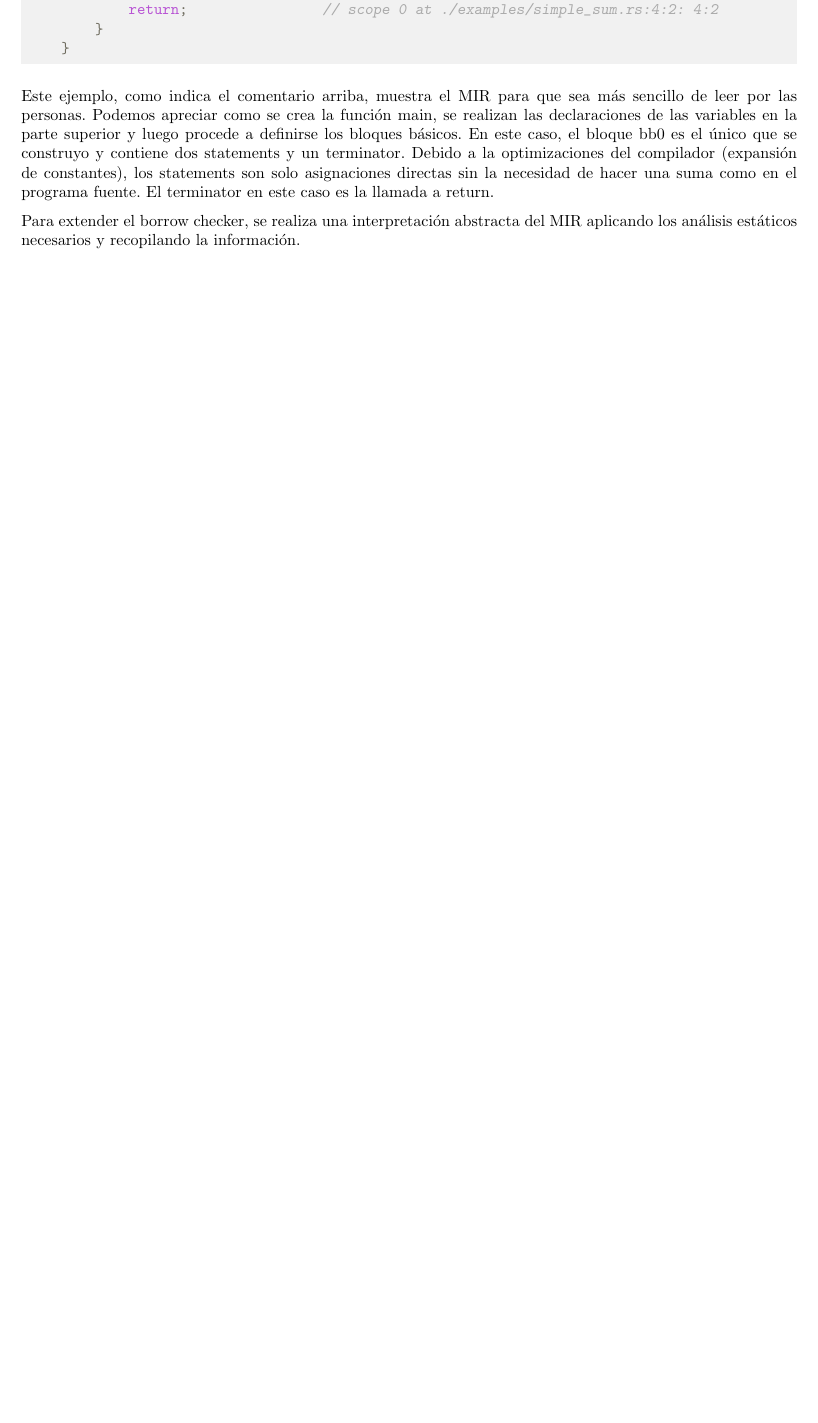
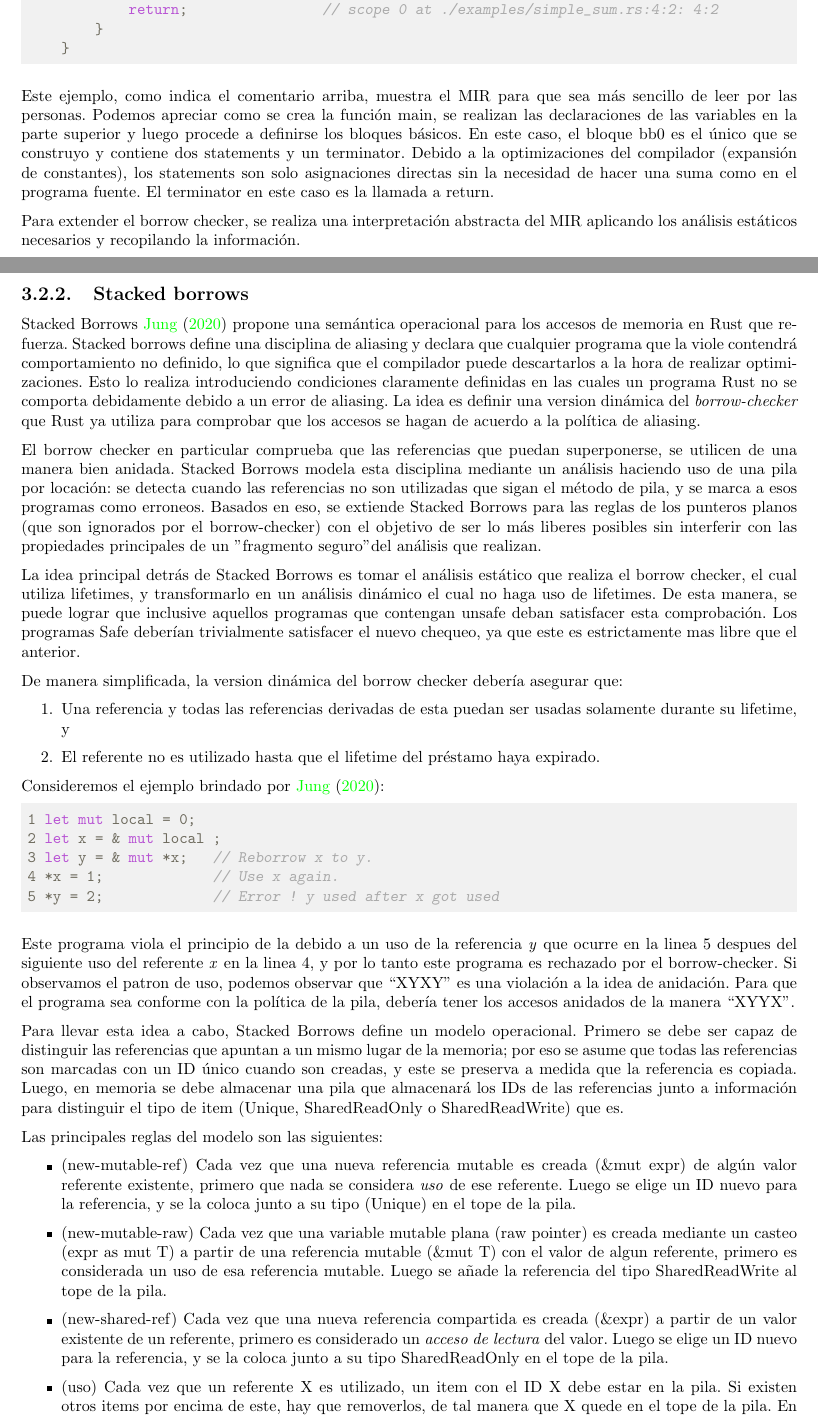
Before and after one commit to eigiachero/rust-static-analyzer, a LaTeX thesis (docs/tesis.tex, which reads docs/capitulo-3.tex): part of page 15 of 21 before the commit and two parts of pages 15 and 16 of 23 after it, the two joined at a grey line, cut so that both start at the same text, the shorter picture padded with empty space. Compiled offline with pdfLaTeX.

Commit message:
wip cap 3 Stacked Borrows
Signed-off-by: Eze Giachero <egiachero@gmail.com>

```diff
--- a/docs/capitulo-3.tex
+++ b/docs/capitulo-3.tex
@@ -67,3 +67,38 @@ tiene una representación en MIR de la siguiente forma:
 Este ejemplo, como indica el comentario arriba, muestra el MIR para que sea más sencillo de leer por las personas. Podemos apreciar como se crea la función main, se realizan las declaraciones de las variables en la parte superior y luego procede a definirse los bloques básicos. En este caso, el bloque bb0 es el único que se construyo y contiene dos statements y un terminator. Debido a la optimizaciones del compilador (expansión de constantes), los statements son solo asignaciones directas sin la necesidad de hacer una suma como en el programa fuente. El terminator en este caso es la llamada a return.
 
 Para extender el borrow checker, se realiza una interpretación abstracta del MIR aplicando los análisis estáticos necesarios y recopilando la información.
+
+\subsection{Stacked borrows}
+
+Stacked Borrows \cite{stackedborrows} propone una semántica operacional para los accesos de memoria en Rust que refuerza. Stacked borrows define una disciplina de aliasing y declara que cualquier programa que la viole contendrá comportamiento no definido, lo que significa que el compilador puede descartarlos a la hora de realizar optimizaciones. Esto lo realiza introduciendo condiciones claramente definidas en las cuales un programa Rust no se comporta debidamente debido a un error de aliasing. La idea es definir una version dinámica del \textit{borrow-checker} que Rust ya utiliza para comprobar que los accesos se hagan de acuerdo a la política de aliasing.
+
+El borrow checker en particular comprueba que las referencias que puedan superponerse, se utilicen de una manera bien anidada. Stacked Borrows modela esta disciplina mediante un análisis haciendo uso de una pila por locación: se detecta cuando las referencias no son utilizadas que sigan el método de pila, y se marca a esos programas como erroneos. Basados en eso, se extiende Stacked Borrows para las reglas de los punteros planos (que son ignorados por el borrow-checker) con el objetivo de ser lo más liberes posibles sin interferir con las propiedades principales de un "fragmento seguro" del análisis que realizan.
+
+La idea principal detrás de Stacked Borrows es tomar el análisis estático que realiza el borrow checker, el cual utiliza lifetimes, y transformarlo en un análisis dinámico el cual no haga uso de lifetimes. De esta manera, se puede lograr que inclusive aquellos programas que contengan unsafe deban satisfacer esta comprobación. Los programas Safe deberían trivialmente satisfacer el nuevo chequeo, ya que este es estrictamente mas libre que el anterior.
+
+De manera simplificada, la version dinámica del borrow checker debería asegurar que:
+\begin{enumerate}
+    \item Una referencia y todas las referencias derivadas de esta puedan ser usadas solamente durante su lifetime, y
+    \item El referente no es utilizado hasta que el lifetime del préstamo haya expirado.
+\end{enumerate}
+
+Consideremos el ejemplo brindado por \cite{stackedborrows}:
+\begin{lstlisting}[language=Rust]
+1 let mut local = 0;
+2 let x = & mut local ;
+3 let y = & mut *x;   // Reborrow x to y.
+4 *x = 1;             // Use x again.
+5 *y = 2;             // Error ! y used after x got used
+\end{lstlisting}
+
+Este programa viola el principio de la debido a un uso de la referencia \textit{y} que ocurre en la linea 5 despues del siguiente uso del referente \textit{x} en la linea 4, y por lo tanto este programa es rechazado por el borrow-checker. Si observamos el patron de uso, podemos observar que ``XYXY'' es una violación a la idea de anidación. Para que el programa sea conforme con la política de la pila, debería tener los accesos anidados de la manera ``XYYX''.
+
+Para llevar esta idea a cabo, Stacked Borrows define un modelo operacional. Primero se debe ser capaz de distinguir las referencias que apuntan a un mismo lugar de la memoria; por eso se asume que todas las referencias son marcadas con un ID único cuando son creadas, y este se preserva a medida que la referencia es copiada. Luego, en memoria se debe almacenar una pila que almacenará los IDs de las referencias junto a información para distinguir el tipo de item (Unique, SharedReadOnly o SharedReadWrite) que es.
+
+Las principales reglas del modelo son las siguientes:
+\begin{itemize}
+    \item (new-mutable-ref) Cada vez que una nueva referencia mutable es creada (\&mut expr) de algún valor referente existente, primero que nada se considera \textit{uso} de ese referente. Luego se elige un ID nuevo para la referencia, y se la coloca junto a su tipo (Unique) en el tope de la pila.
+    \item (new-mutable-raw) Cada vez que una variable mutable plana (raw pointer) es creada mediante un casteo (expr as \*mut T) a partir de una referencia mutable (\&mut T) con el valor de algun referente, primero es considerada un uso de esa referencia mutable. Luego se añade la referencia del tipo SharedReadWrite al tope de la pila.
+    \item (new-shared-ref) Cada vez que una nueva referencia compartida es creada (\&expr) a partir de un valor existente de un referente, primero es considerado un \textit{acceso de lectura} del valor. Luego se elige un ID nuevo para la referencia, y se la coloca junto a su tipo SharedReadOnly en el tope de la pila.
+    \item (uso) Cada vez que un referente X es utilizado, un item con el ID X debe estar en la pila. Si existen otros items por encima de este, hay que removerlos, de tal manera que X quede en el tope de la pila. En el caso de que la pila no contenga ningún item Unique con el mismo ID del referente usado, o un valor SharedReadOnly o SharedReadWrite, entonces el programa tiene comportamiento no deseado.
+    \item (lectura) Cada vez que una referencia X es leida, un item con el ID X debe encontrarse en la pila. Se remueven los elementos del tope de la pila hasta que todos los items por encima de X son SharedReadOnly. Si no existe ningún item con ID X en la pila, el programa viola el modelo planteado.
```
Also changed, not shown: docs/tesis.pdf, docs/capitulo-3.tex (5 more changed lines), 1 other file.
